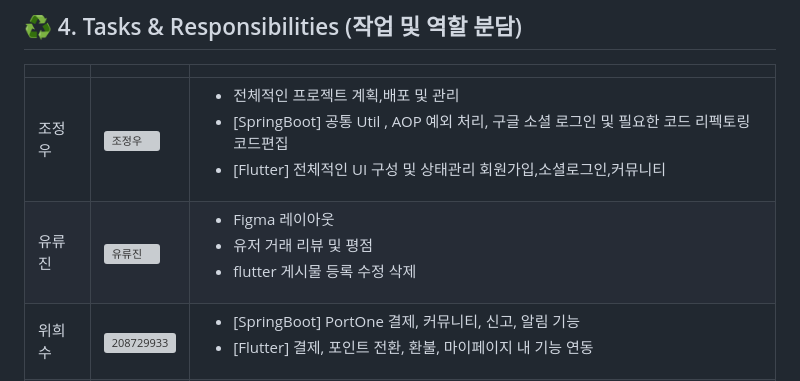
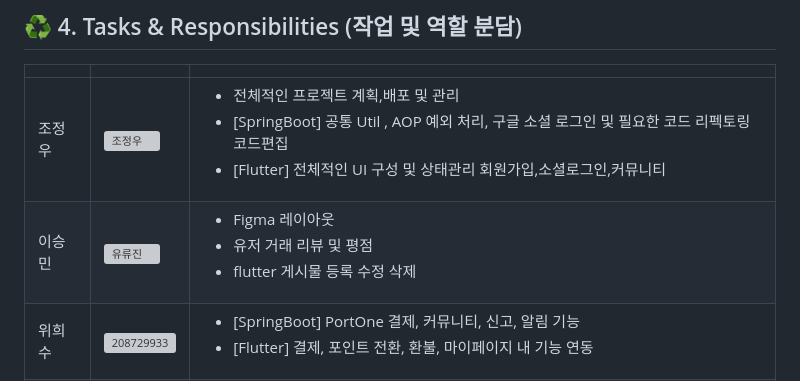
Before and after one commit to dhdhfkk1119/take_breath_server, a Markdown page: README.md, the part around the change. Drawn GitHub-style; grey boxes are pictures that could not be loaded.

Commit message:
Fix team member details in README

```diff
--- a/README.md
+++ b/README.md
@@ -67,7 +67,7 @@
 |  |  |  |
 |-----------------|-----------------|-----------------|
 | 조정우    |  [<img src="https://avatars.githubusercontent.com/u/140272714?v=4" alt="조정우" width="100">](https://github.com/dhdhfkk1119) | <ul><li>전체적인 프로젝트 계획,배포 및 관리</li><li>[SpringBoot] 공통 Util , AOP 예외 처리, 구글 소셜 로그인 및 필요한 코드 리펙토링 코드편집 </li><li>[Flutter] 전체적인 UI 구성 및 상태관리 회원가입,소셜로그인,커뮤니티</li></ul>     |
-| 유류진   |  [<img src="https://avatars.githubusercontent.com/u/208729786?v=4" alt="유류진" width="100">](https://github.com/yooryujin)| <ul><li>Figma 레이아웃</li><li>유저 거래 리뷰 및 평점</li><li>flutter 게시물 등록 수정 삭제</li></ul> |
+| 이승민   |  [<img src="https://avatars.githubusercontent.com/u/208729786?v=4" alt="유류진" width="100">](https://github.com/yooryujin)| <ul><li>Figma 레이아웃</li><li>유저 거래 리뷰 및 평점</li><li>flutter 게시물 등록 수정 삭제</li></ul> |
 | 위희수   |<img width="100" alt="208729933" src="https://github.com/user-attachments/assets/35f91b49-1f00-4334-95fa-f11ad47a12b9" />|<ul><li>[SpringBoot] PortOne 결제, 커뮤니티, 신고, 알림 기능 </li><li>[Flutter] 결제, 포인트 전환, 환불, 마이페이지 내 기능 연동 </li></ul>  |
 | 안성엽    |  [<img src="https://avatars.githubusercontent.com/u/183344667?v=4&size=64" alt="안성엽" width="100">](https://github.com/seongyob99)    | <ul><li>회원가입 및 로그인 기능</li><li>관리자 기능 및 관리자 페이지</li></ul>    |
 | 윤준빈    |  [<img src="https://avatars.githubusercontent.com/u/208729868?v=4" alt="윤준빈" width="100">](https://github.com/junbean)    | <ul><li>웹소켓 채팅 기능 구현</li><li>기록실 백엔드 구현</li></ul>    |
```
